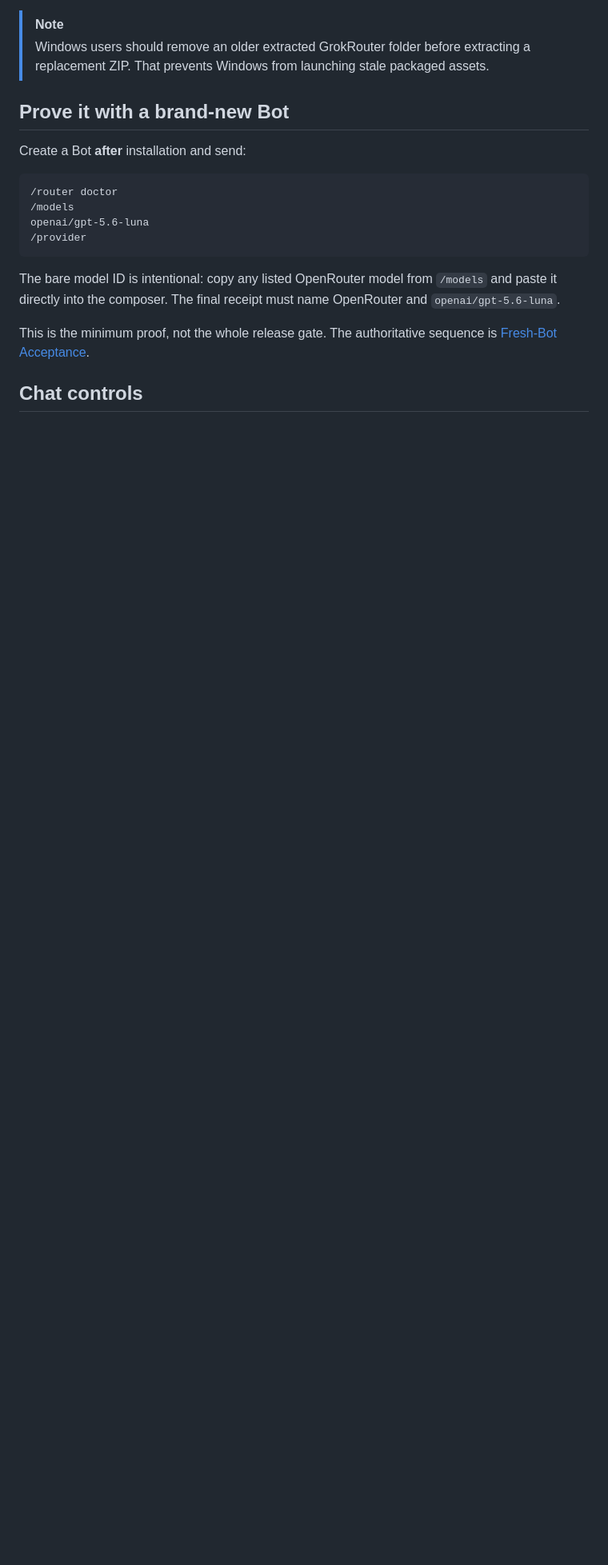
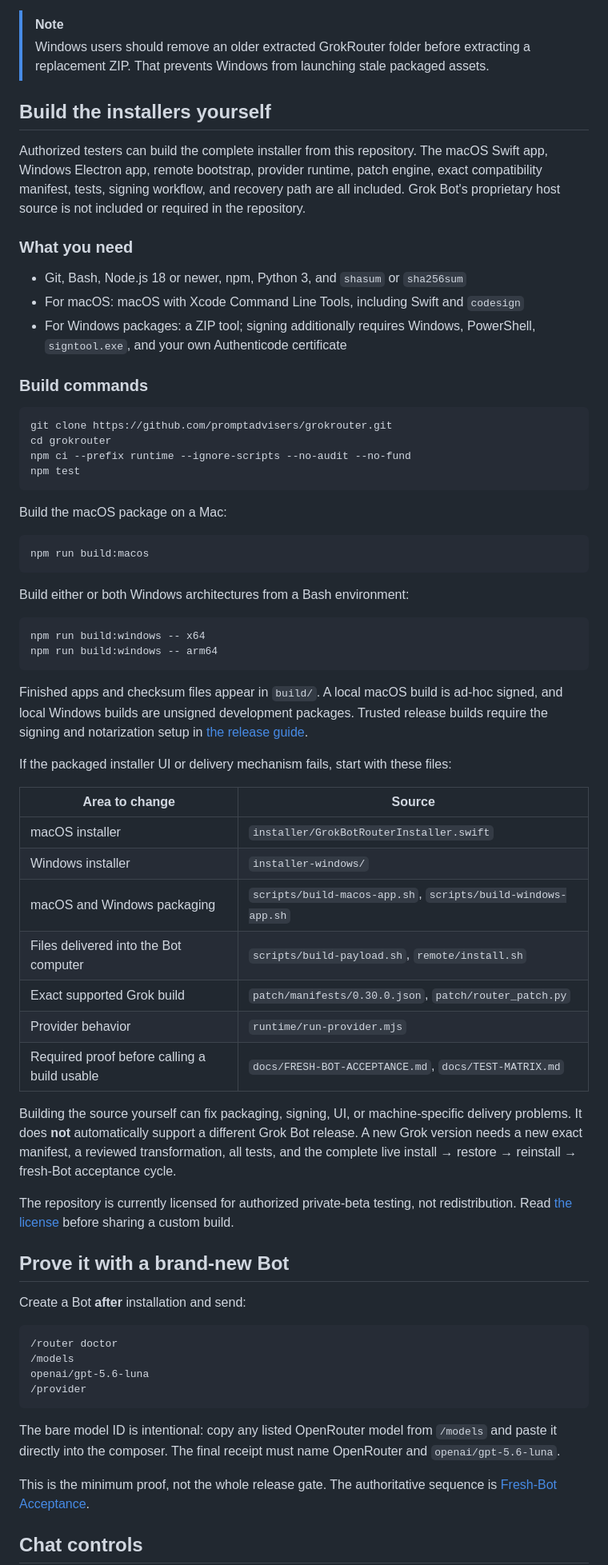
Before and after one commit to plundrpunk/grokrouter, a Markdown page: README.md, the part around one of its changes. Shown at 80% size. Rendered like a GitHub page; blank space fills up the shorter version.

````diff
--- a/README.md
+++ b/README.md
@@ -81,6 +108,56 @@ The installer transfers a small checksummed bootstrap through the Bot computer,
 
 > [!NOTE]
 > Windows users should remove an older extracted GrokRouter folder before extracting a replacement ZIP. That prevents Windows from launching stale packaged assets.
+
+## Build the installers yourself
+
+Authorized testers can build the complete installer from this repository. The macOS Swift app, Windows Electron app, remote bootstrap, provider runtime, patch engine, exact compatibility manifest, tests, signing workflow, and recovery path are all included. Grok Bot's proprietary host source is not included or required in the repository.
+
+### What you need
+
+- Git, Bash, Node.js 18 or newer, npm, Python 3, and `shasum` or `sha256sum`
+- For macOS: macOS with Xcode Command Line Tools, including Swift and `codesign`
+- For Windows packages: a ZIP tool; signing additionally requires Windows, PowerShell, `signtool.exe`, and your own Authenticode certificate
+
+### Build commands
+
+```bash
+git clone https://github.com/promptadvisers/grokrouter.git
+cd grokrouter
+npm ci --prefix runtime --ignore-scripts --no-audit --no-fund
+npm test
+```
+
+Build the macOS package on a Mac:
+
+```bash
+npm run build:macos
+```
+
+Build either or both Windows architectures from a Bash environment:
+
+```bash
+npm run build:windows -- x64
+npm run build:windows -- arm64
+```
+
+Finished apps and checksum files appear in `build/`. A local macOS build is ad-hoc signed, and local Windows builds are unsigned development packages. Trusted release builds require the signing and notarization setup in [the release guide](docs/RELEASE.md).
+
+If the packaged installer UI or delivery mechanism fails, start with these files:
+
+| Area to change | Source |
+| --- | --- |
+| macOS installer | `installer/GrokBotRouterInstaller.swift` |
+| Windows installer | `installer-windows/` |
+| macOS and Windows packaging | `scripts/build-macos-app.sh`, `scripts/build-windows-app.sh` |
+| Files delivered into the Bot computer | `scripts/build-payload.sh`, `remote/install.sh` |
+| Exact supported Grok build | `patch/manifests/0.30.0.json`, `patch/router_patch.py` |
+| Provider behavior | `runtime/run-provider.mjs` |
+| Required proof before calling a build usable | `docs/FRESH-BOT-ACCEPTANCE.md`, `docs/TEST-MATRIX.md` |
+
+Building the source yourself can fix packaging, signing, UI, or machine-specific delivery problems. It does **not** automatically support a different Grok Bot release. A new Grok version needs a new exact manifest, a reviewed transformation, all tests, and the complete live install → restore → reinstall → fresh-Bot acceptance cycle.
+
+The repository is currently licensed for authorized private-beta testing, not redistribution. Read [the license](LICENSE.md) before sharing a custom build.
 
 ## Prove it with a brand-new Bot
 
````
Also changed, not shown: other parts of README.md (+28 -1 lines).
